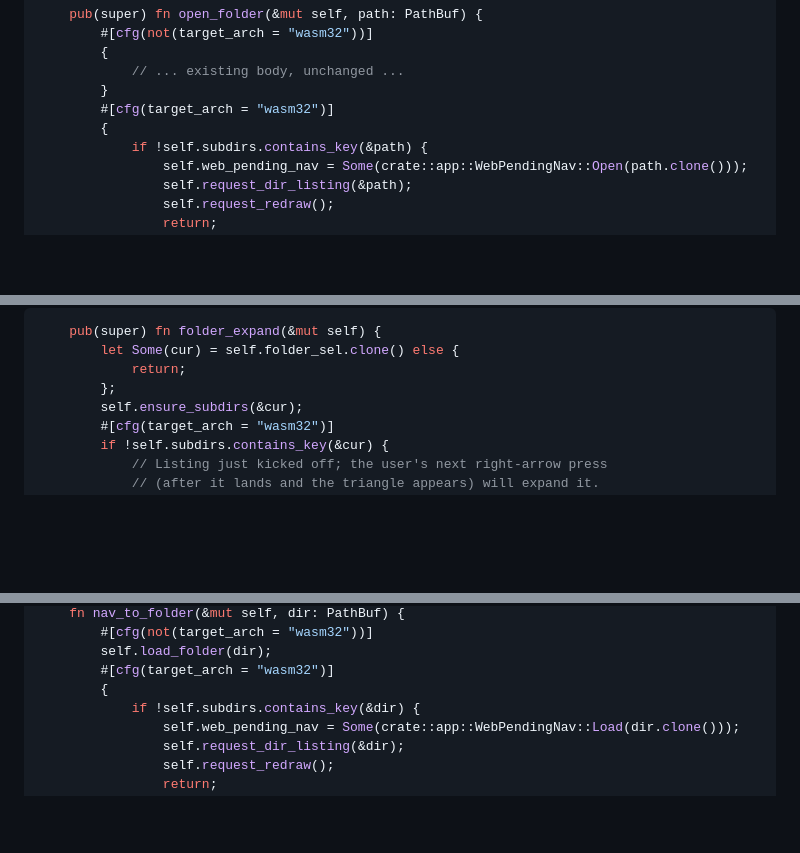
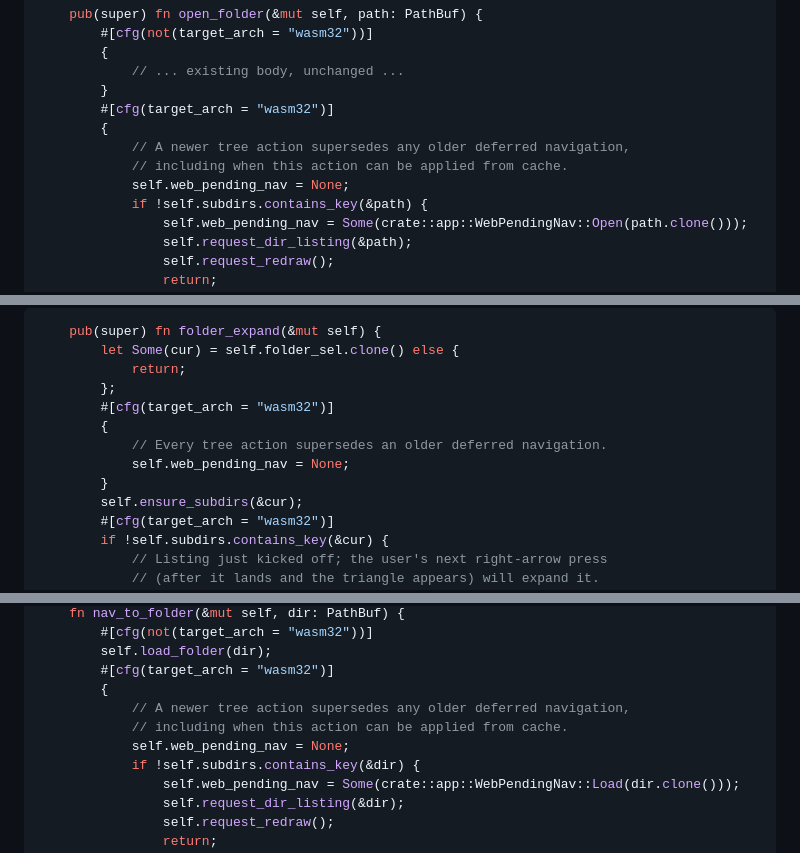
Before and after one commit to andrewyao/lightphotos, a Markdown page: plans/web-subfolder-browsing-plan.md, 3 parts joined by grey strips. GitHub-like rendering; blank space fills up the shorter version.

```diff
--- a/plans/web-subfolder-browsing-plan.md
+++ b/plans/web-subfolder-browsing-plan.md
@@ -684,6 +692,9 @@ In `src/app/nav.rs`, wrap the existing body of `open_folder` in `#[cfg(not(targe
         }
         #[cfg(target_arch = "wasm32")]
         {
+            // A newer tree action supersedes any older deferred navigation,
+            // including when this action can be applied from cache.
+            self.web_pending_nav = None;
             if !self.subdirs.contains_key(&path) {
                 self.web_pending_nav = Some(crate::app::WebPendingNav::Open(path.clone()));
                 self.request_dir_listing(&path);
@@ -706,6 +717,11 @@ Confirm the `WebPendingNav` path: it is declared in `src/app/mod.rs` as `pub(cra
         let Some(cur) = self.folder_sel.clone() else {
             return;
         };
+        #[cfg(target_arch = "wasm32")]
+        {
+            // Every tree action supersedes an older deferred navigation.
+            self.web_pending_nav = None;
+        }
         self.ensure_subdirs(&cur);
         #[cfg(target_arch = "wasm32")]
         if !self.subdirs.contains_key(&cur) {
@@ -819,6 +847,9 @@ In `src/app/nav.rs` (in the `impl App` block):
         self.load_folder(dir);
         #[cfg(target_arch = "wasm32")]
         {
+            // A newer tree action supersedes any older deferred navigation,
+            // including when this action can be applied from cache.
+            self.web_pending_nav = None;
             if !self.subdirs.contains_key(&dir) {
                 self.web_pending_nav = Some(crate::app::WebPendingNav::Load(dir.clone()));
                 self.request_dir_listing(&dir);
```
Also changed, not shown: other parts of plans/web-subfolder-browsing-plan.md (+29 -6 lines).
